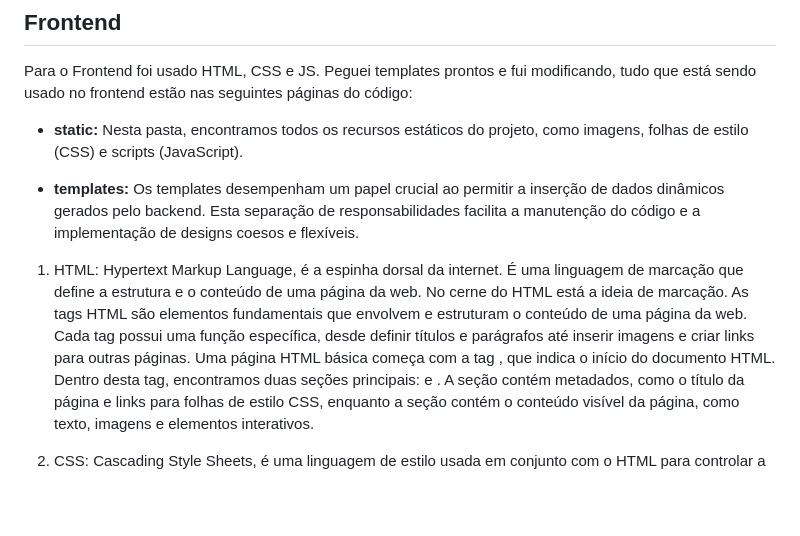
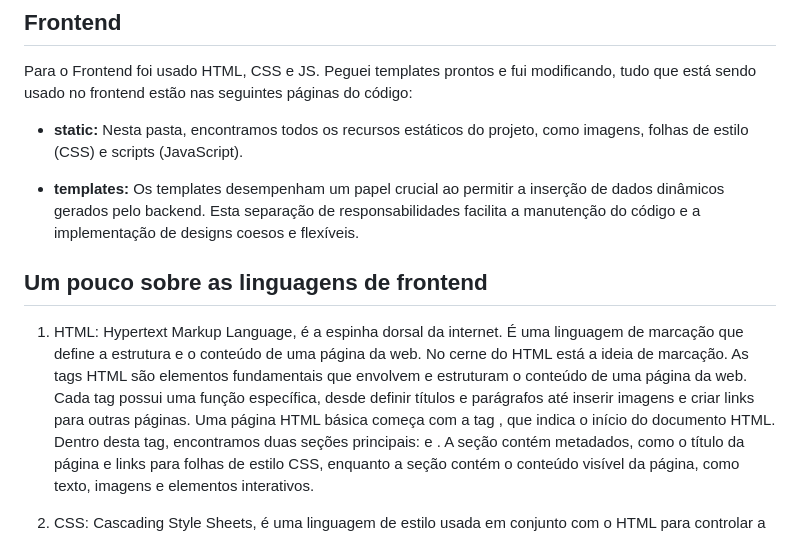
Before and after one commit to valeragabriel/design_measure, a Markdown page: Informações Extras/Info_readme.md, the part around the change printed below. Rendered like a GitHub page; blank space fills up the shorter version.

```diff
--- a/Informações Extras/Info_readme.md
+++ b/Informações Extras/Info_readme.md
@@ -8,8 +8,9 @@ Para o Frontend foi usado HTML, CSS e JS. Peguei templates prontos e fui modific
 
 - **templates:** Os templates desempenham um papel crucial ao permitir a inserção de dados dinâmicos gerados pelo backend. Esta separação de responsabilidades facilita a manutenção do código e a implementação de designs coesos e flexíveis.
 
+## Um pouco sobre as linguagens de frontend
 1. HTML:
- Hypertext Markup Language, é a espinha dorsal da internet. É uma linguagem de marcação que define a estrutura e o conteúdo de uma página da web. No cerne do HTML está a ideia de marcação. As tags HTML são elementos fundamentais que envolvem e estruturam o conteúdo de uma página da web. Cada tag possui uma função específica, desde definir títulos e parágrafos até inserir imagens e criar links para outras páginas.
+Hypertext Markup Language, é a espinha dorsal da internet. É uma linguagem de marcação que define a estrutura e o conteúdo de uma página da web. No cerne do HTML está a ideia de marcação. As tags HTML são elementos fundamentais que envolvem e estruturam o conteúdo de uma página da web. Cada tag possui uma função específica, desde definir títulos e parágrafos até inserir imagens e criar links para outras páginas.
 Uma página HTML básica começa com a tag <html>, que indica o início do documento HTML. Dentro desta tag, encontramos duas seções principais: <head> e <body>. A seção <head> contém metadados, como o título da página e links para folhas de estilo CSS, enquanto a seção <body> contém o conteúdo visível da página, como texto, imagens e elementos interativos.
 
 2. CSS:
```
Also changed, not shown: other parts of Informações Extras/Info_readme.md (+0 -1 lines).
